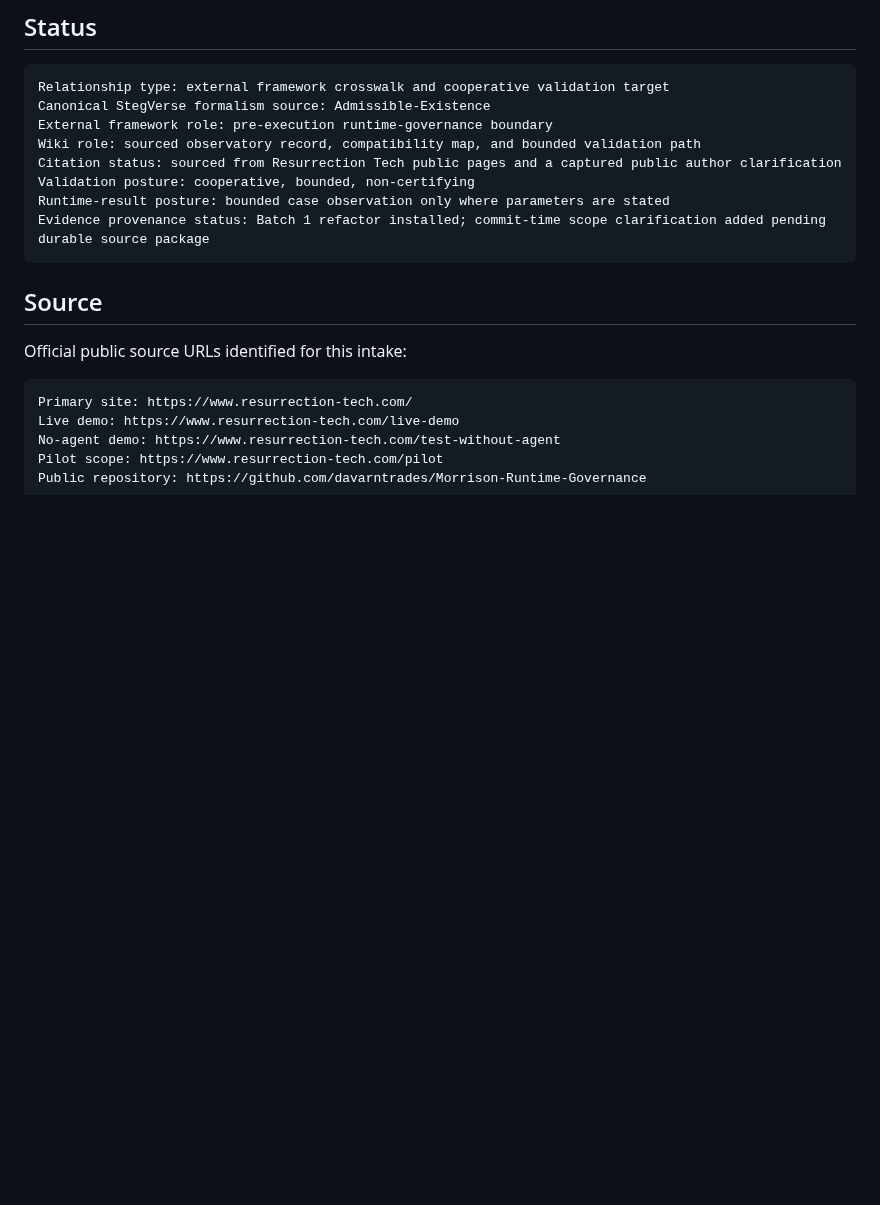
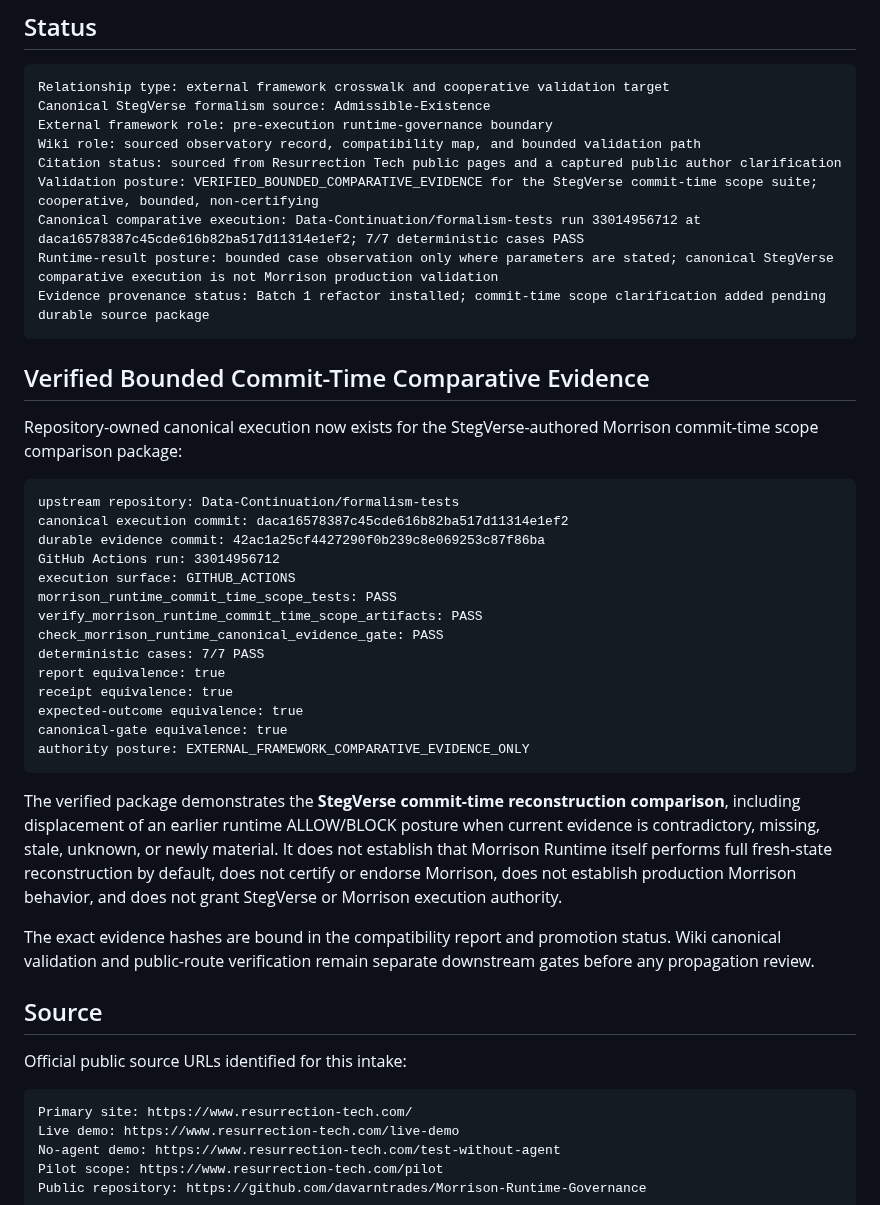
Before and after one commit to StegVerse-Labs/admissibility-wiki, a Markdown page: docs/external-frameworks/morrison-runtime.md, the part around the change. Rendered like a GitHub page; blank space fills up the shorter version.

Commit message:
Publish bounded Morrison canonical comparative evidence

````diff
--- a/docs/external-frameworks/morrison-runtime.md
+++ b/docs/external-frameworks/morrison-runtime.md
@@ -12,10 +12,36 @@ Canonical StegVerse formalism source: Admissible-Existence
 External framework role: pre-execution runtime-governance boundary
 Wiki role: sourced observatory record, compatibility map, and bounded validation path
 Citation status: sourced from Resurrection Tech public pages and a captured public author clarification
-Validation posture: cooperative, bounded, non-certifying
-Runtime-result posture: bounded case observation only where parameters are stated
+Validation posture: VERIFIED_BOUNDED_COMPARATIVE_EVIDENCE for the StegVerse commit-time scope suite; cooperative, bounded, non-certifying
+Canonical comparative execution: Data-Continuation/formalism-tests run 33014956712 at daca16578387c45cde616b82ba517d11314e1ef2; 7/7 deterministic cases PASS
+Runtime-result posture: bounded case observation only where parameters are stated; canonical StegVerse comparative execution is not Morrison production validation
 Evidence provenance status: Batch 1 refactor installed; commit-time scope clarification added pending durable source package
 ```
+
+## Verified Bounded Commit-Time Comparative Evidence
+
+Repository-owned canonical execution now exists for the StegVerse-authored Morrison commit-time scope comparison package:
+
+```text
+upstream repository: Data-Continuation/formalism-tests
+canonical execution commit: daca16578387c45cde616b82ba517d11314e1ef2
+durable evidence commit: 42ac1a25cf4427290f0b239c8e069253c87f86ba
+GitHub Actions run: 33014956712
+execution surface: GITHUB_ACTIONS
+morrison_runtime_commit_time_scope_tests: PASS
+verify_morrison_runtime_commit_time_scope_artifacts: PASS
+check_morrison_runtime_canonical_evidence_gate: PASS
+deterministic cases: 7/7 PASS
+report equivalence: true
+receipt equivalence: true
+expected-outcome equivalence: true
+canonical-gate equivalence: true
+authority posture: EXTERNAL_FRAMEWORK_COMPARATIVE_EVIDENCE_ONLY
+```
+
+The verified package demonstrates the **StegVerse commit-time reconstruction comparison**, including displacement of an earlier runtime ALLOW/BLOCK posture when current evidence is contradictory, missing, stale, unknown, or newly material. It does not establish that Morrison Runtime itself performs full fresh-state reconstruction by default, does not certify or endorse Morrison, does not establish production Morrison behavior, and does not grant StegVerse or Morrison execution authority.
+
+The exact evidence hashes are bound in the compatibility report and promotion status. Wiki canonical validation and public-route verification remain separate downstream gates before any propagation review.
 
 ## Source
 
````
